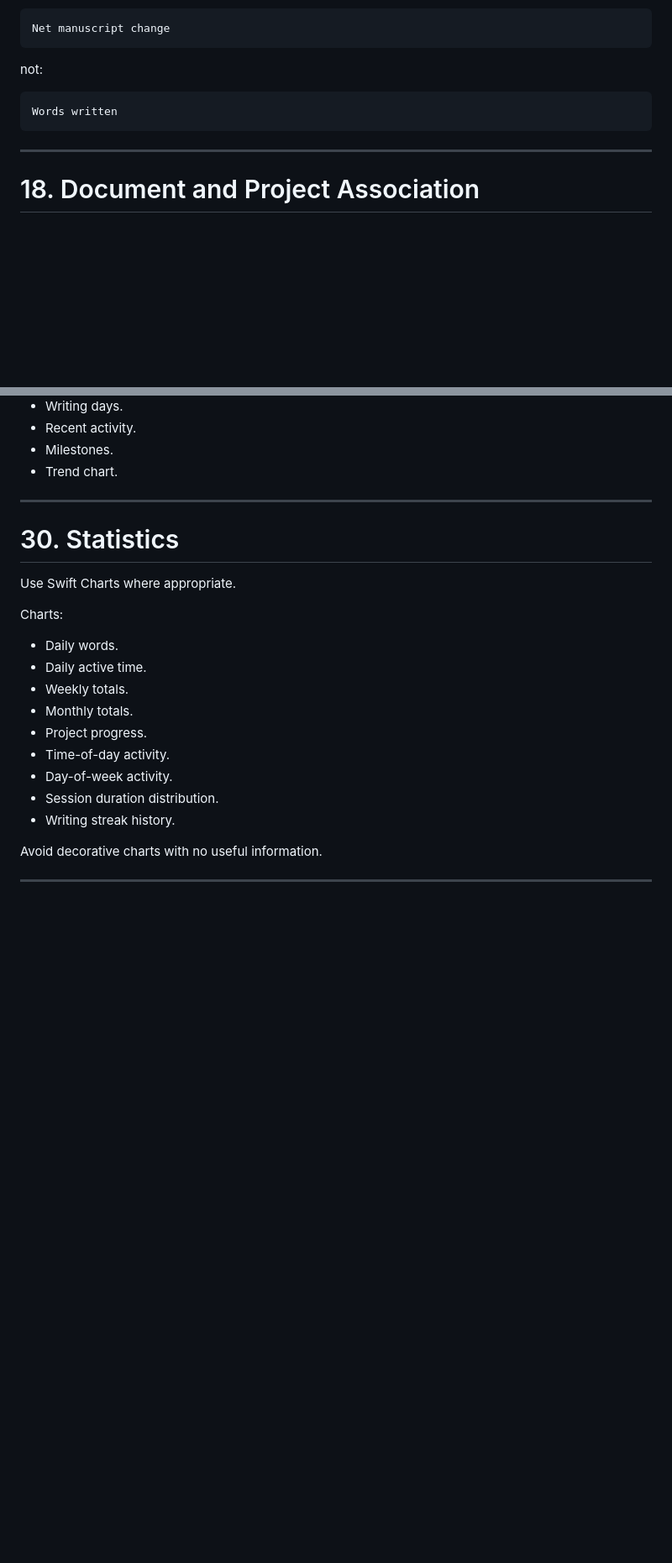
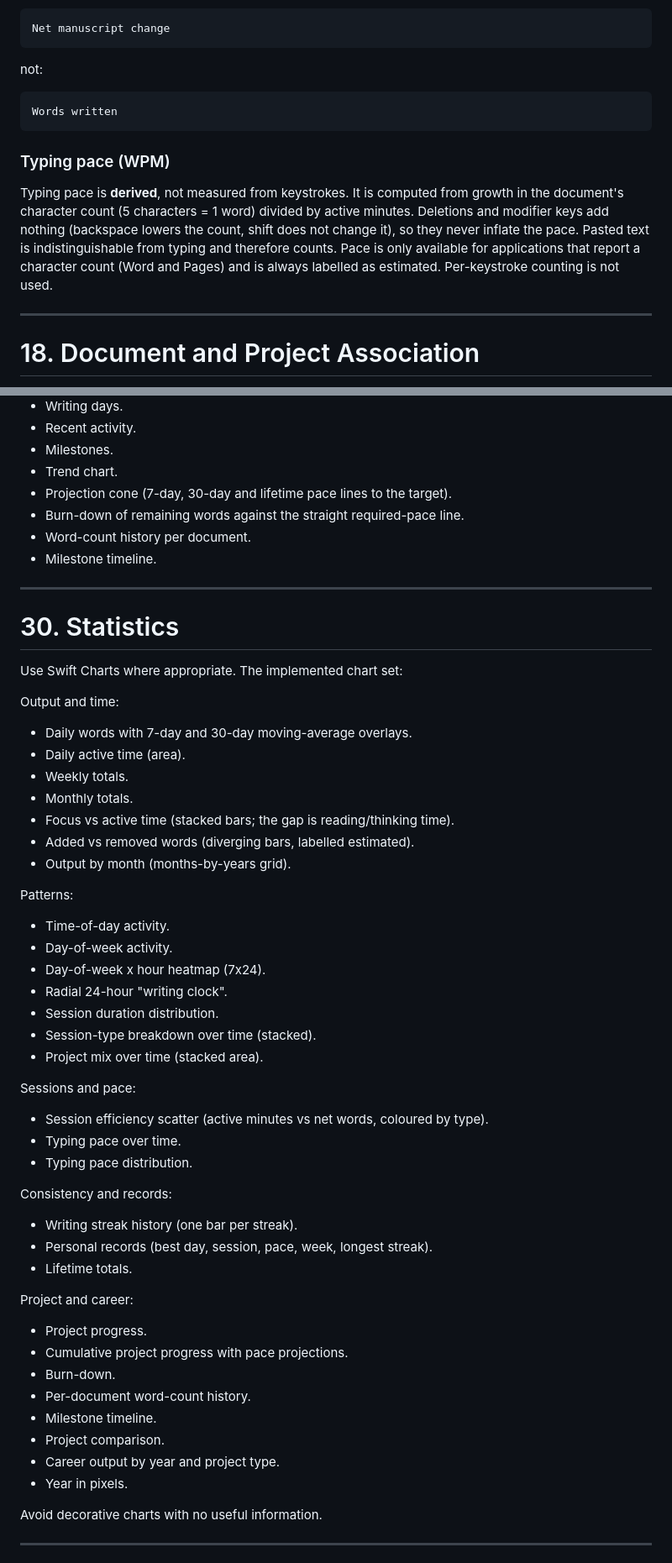
Before and after one commit to islonely/yakitori, a Markdown page: IMPLEMENTATION_ROADMAP.md, 2 parts joined by grey strips. Shown at 84% size. Rendered like a GitHub page; blank space fills up the shorter version.

````diff
--- a/IMPLEMENTATION_ROADMAP.md
+++ b/IMPLEMENTATION_ROADMAP.md
@@ -1070,6 +1070,16 @@ not:
 Words written
 ```
 
+### Typing pace (WPM)
+
+Typing pace is **derived**, not measured from keystrokes. It is computed from
+growth in the document's character count (5 characters = 1 word) divided by
+active minutes. Deletions and modifier keys add nothing (backspace lowers the
+count, shift does not change it), so they never inflate the pace. Pasted text is
+indistinguishable from typing and therefore counts. Pace is only available for
+applications that report a character count (Word and Pages) and is always labelled
+as estimated. Per-keystroke counting is not used.
+
 ---
 
 # 18. Document and Project Association
@@ -1439,24 +1453,59 @@ Show:
 - Recent activity.
 - Milestones.
 - Trend chart.
+- Projection cone (7-day, 30-day and lifetime pace lines to the target).
+- Burn-down of remaining words against the straight required-pace line.
+- Word-count history per document.
+- Milestone timeline.
 
 ---
 
 # 30. Statistics
 
-Use Swift Charts where appropriate.
-
-Charts:
-
-- Daily words.
-- Daily active time.
+Use Swift Charts where appropriate. The implemented chart set:
+
+Output and time:
+
+- Daily words with 7-day and 30-day moving-average overlays.
+- Daily active time (area).
 - Weekly totals.
 - Monthly totals.
-- Project progress.
+- Focus vs active time (stacked bars; the gap is reading/thinking time).
+- Added vs removed words (diverging bars, labelled estimated).
+- Output by month (months-by-years grid).
+
+Patterns:
+
 - Time-of-day activity.
 - Day-of-week activity.
+- Day-of-week x hour heatmap (7x24).
+- Radial 24-hour "writing clock".
 - Session duration distribution.
-- Writing streak history.
+- Session-type breakdown over time (stacked).
+- Project mix over time (stacked area).
+
+Sessions and pace:
+
+- Session efficiency scatter (active minutes vs net words, coloured by type).
+- Typing pace over time.
+- Typing pace distribution.
+
+Consistency and records:
+
+- Writing streak history (one bar per streak).
+- Personal records (best day, session, pace, week, longest streak).
+- Lifetime totals.
+
+Project and career:
+
+- Project progress.
+- Cumulative project progress with pace projections.
+- Burn-down.
+- Per-document word-count history.
+- Milestone timeline.
+- Project comparison.
+- Career output by year and project type.
+- Year in pixels.
 
 Avoid decorative charts with no useful information.
 
````
Also changed, not shown: other parts of IMPLEMENTATION_ROADMAP.md (+11 -2 lines), DESIGN_DOCUMENT.md (+54 -18 lines).
